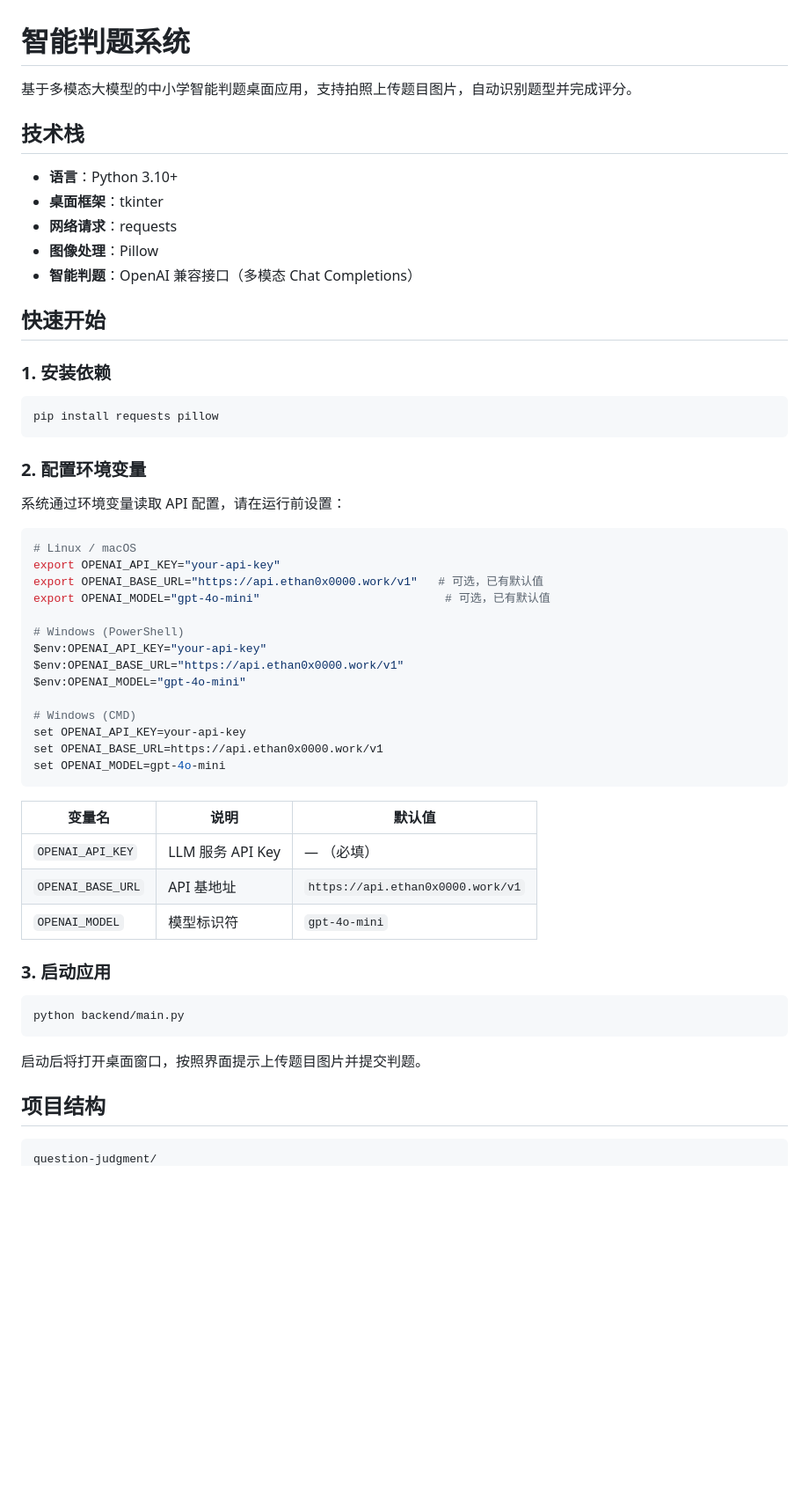
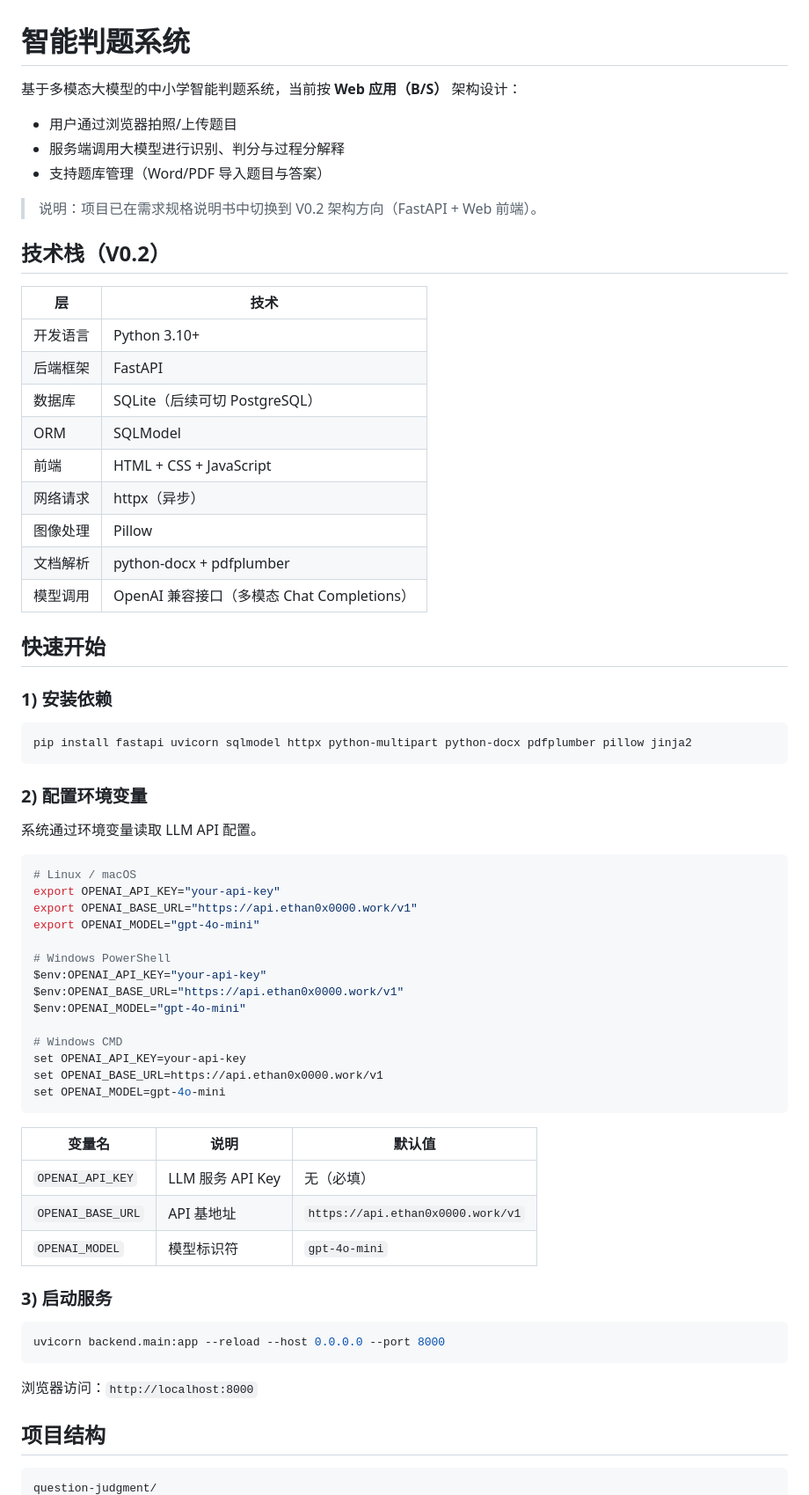
Before and after one commit to 13developing/judgement, a Markdown page: README.md, the part around one of its changes. Shown at 88% size. Rendered like a GitHub page; blank space fills up the shorter version.

````diff
--- a/README.md
+++ b/README.md
@@ -1,59 +1,70 @@
 # 智能判题系统
 
-基于多模态大模型的中小学智能判题桌面应用，支持拍照上传题目图片，自动识别题型并完成评分。
+基于多模态大模型的中小学智能判题系统，当前按 **Web 应用（B/S）** 架构设计：
+- 用户通过浏览器拍照/上传题目
+- 服务端调用大模型进行识别、判分与过程分解释
+- 支持题库管理（Word/PDF 导入题目与答案）
 
-## 技术栈
+> 说明：项目已在需求规格说明书中切换到 V0.2 架构方向（FastAPI + Web 前端）。
 
-- **语言**：Python 3.10+
-- **桌面框架**：tkinter
-- **网络请求**：requests
-- **图像处理**：Pillow
-- **智能判题**：OpenAI 兼容接口（多模态 Chat Completions）
+## 技术栈（V0.2）
+
+| 层 | 技术 |
+|---|---|
+| 开发语言 | Python 3.10+ |
+| 后端框架 | FastAPI |
+| 数据库 | SQLite（后续可切 PostgreSQL） |
+| ORM | SQLModel |
+| 前端 | HTML + CSS + JavaScript |
+| 网络请求 | httpx（异步） |
+| 图像处理 | Pillow |
+| 文档解析 | python-docx + pdfplumber |
+| 模型调用 | OpenAI 兼容接口（多模态 Chat Completions） |
 
 ## 快速开始
 
-### 1. 安装依赖
+### 1) 安装依赖
 
 ```bash
-pip install requests pillow
+pip install fastapi uvicorn sqlmodel httpx python-multipart python-docx pdfplumber pillow jinja2
 ```
 
-### 2. 配置环境变量
+### 2) 配置环境变量
 
-系统通过环境变量读取 API 配置，请在运行前设置：
+系统通过环境变量读取 LLM API 配置。
 
 ```bash
 # Linux / macOS
 export OPENAI_API_KEY="your-api-key"
-export OPENAI_BASE_URL="https://api.ethan0x0000.work/v1"   # 可选，已有默认值
-export OPENAI_MODEL="gpt-4o-mini"                           # 可选，已有默认值
+export OPENAI_BASE_URL="https://api.ethan0x0000.work/v1"
+export OPENAI_MODEL="gpt-4o-mini"
 
-# Windows (PowerShell)
+# Windows PowerShell
 $env:OPENAI_API_KEY="your-api-key"
 $env:OPENAI_BASE_URL="https://api.ethan0x0000.work/v1"
 $env:OPENAI_MODEL="gpt-4o-mini"
 
-# Windows (CMD)
+# Windows CMD
 set OPENAI_API_KEY=your-api-key
 set OPENAI_BASE_URL=https://api.ethan0x0000.work/v1
 set OPENAI_MODEL=gpt-4o-mini
 ```
 
 | 变量名 | 说明 | 默认值 |
-|--------|------|--------|
-| `OPENAI_API_KEY` | LLM 服务 API Key | — （必填） |
+|---|---|---|
+| `OPENAI_API_KEY` | LLM 服务 API Key | 无（必填） |
 | `OPENAI_BASE_URL` | API 基地址 | `https://api.ethan0x0000.work/v1` |
 | `OPENAI_MODEL` | 模型标识符 | `gpt-4o-mini` |
 
-### 3. 启动应用
+### 3) 启动服务
 
 ```bash
-python backend/main.py
+uvicorn backend.main:app --reload --host 0.0.0.0 --port 8000
 ```
 
-启动后将打开桌面窗口，按照界面提示上传题目图片并提交判题。
+浏览器访问：`http://localhost:8000`
 
 ## 项目结构
 
-```
+```text
 question-judgment/
````
Also changed, not shown: other parts of README.md (+60 -45 lines).
